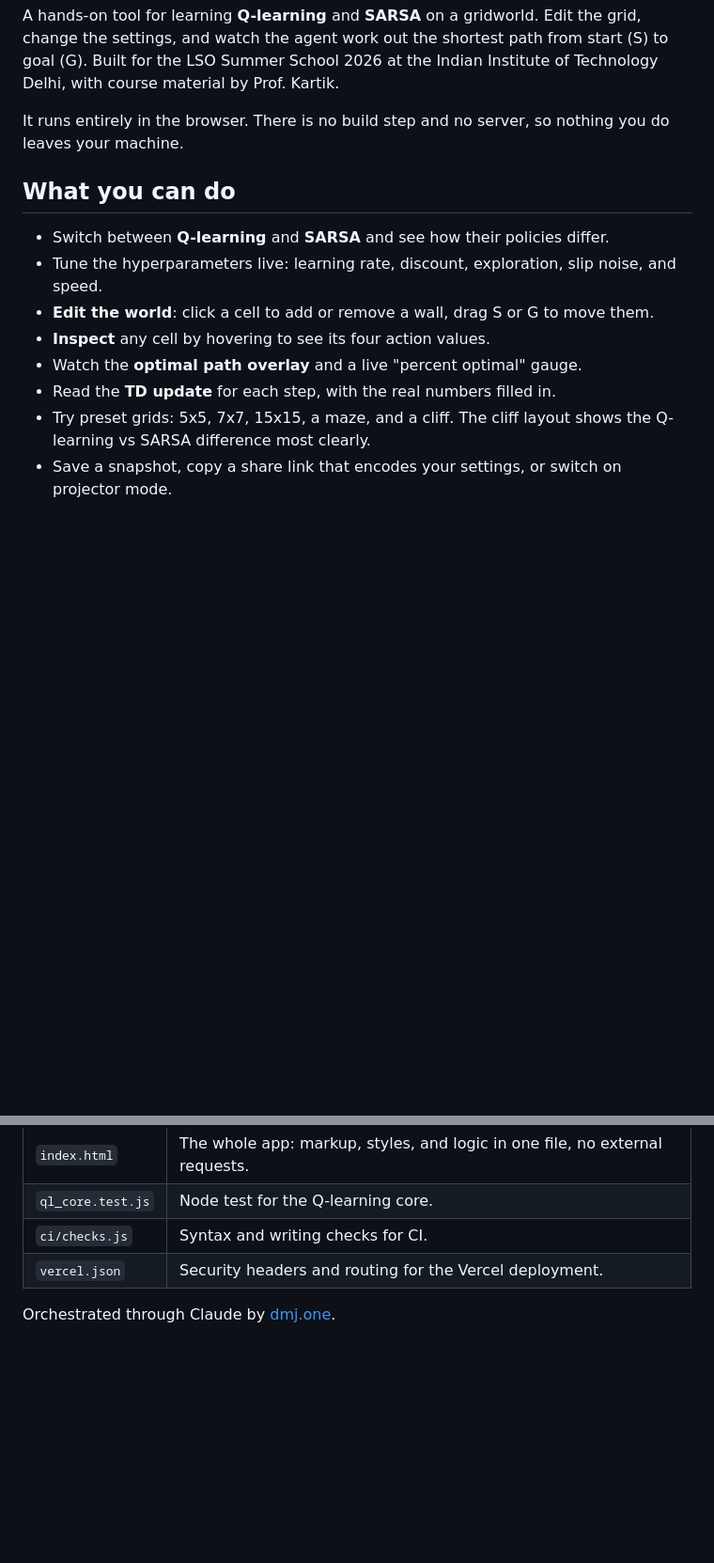
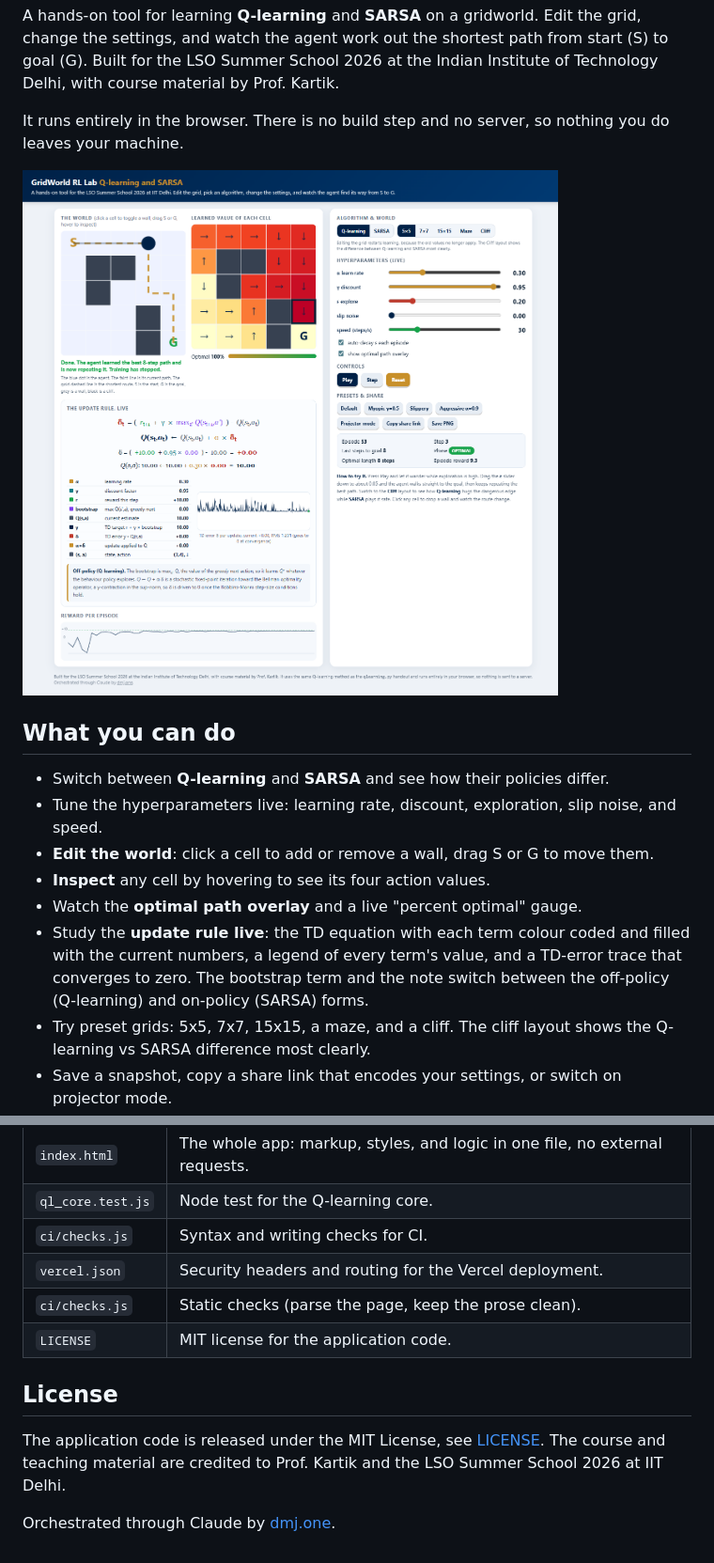
Before and after one commit to divyamohan1993/gridworld-rl-lab, a Markdown page: README.md, 2 parts joined by grey strips. Shown at 94% size. Rendered like a GitHub page; pictures changed too: docs/screenshot.png (added); blank space fills up the shorter version.

Commit message:
Polish public repo: README hero, CI badge, live link, screenshot, MIT license
- Add a screenshot and a live-demo link to the README
- Add a CI status badge
- Document the live update-rule lab in the feature list
- Add an MIT LICENSE for the application code (course material credited to the instructor)

Co-Authored-By: Claude Opus 4.8 (1M context) <noreply@anthropic.com>

```diff
--- a/README.md
+++ b/README.md
@@ -5,6 +8,8 @@ settings, and watch the agent work out the shortest path from start (S) to goal
 LSO Summer School 2026 at the Indian Institute of Technology Delhi, with course material by Prof. Kartik.
 
 It runs entirely in the browser. There is no build step and no server, so nothing you do leaves your machine.
+
+![GridWorld RL Lab: the agent has locked on to the optimal path, with the value heatmap and the live update-rule lab](docs/screenshot.png)
 
 ## What you can do
 
@@ -13,7 +18,9 @@ It runs entirely in the browser. There is no build step and no server, so nothin
 - **Edit the world**: click a cell to add or remove a wall, drag S or G to move them.
 - **Inspect** any cell by hovering to see its four action values.
 - Watch the **optimal path overlay** and a live "percent optimal" gauge.
-- Read the **TD update** for each step, with the real numbers filled in.
+- Study the **update rule live**: the TD equation with each term colour coded and filled with the
+  current numbers, a legend of every term's value, and a TD-error trace that converges to zero. The
+  bootstrap term and the note switch between the off-policy (Q-learning) and on-policy (SARSA) forms.
 - Try preset grids: 5x5, 7x7, 15x15, a maze, and a cliff. The cliff layout shows the
   Q-learning vs SARSA difference most clearly.
 - Save a snapshot, copy a share link that encodes your settings, or switch on projector mode.
@@ -48,5 +55,12 @@ node ci/checks.js      # checks the page parses and stays free of stray writing
 | `ql_core.test.js` | Node test for the Q-learning core. |
 | `ci/checks.js` | Syntax and writing checks for CI. |
 | `vercel.json` | Security headers and routing for the Vercel deployment. |
+| `ci/checks.js` | Static checks (parse the page, keep the prose clean). |
+| `LICENSE` | MIT license for the application code. |
+
+## License
+
+The application code is released under the MIT License, see [LICENSE](LICENSE). The course and
+teaching material are credited to Prof. Kartik and the LSO Summer School 2026 at IIT Delhi.
 
 Orchestrated through Claude by [dmj.one](https://dmj.one).
```
Also changed, not shown: other parts of README.md (+3 -0 lines), 1 other file.
